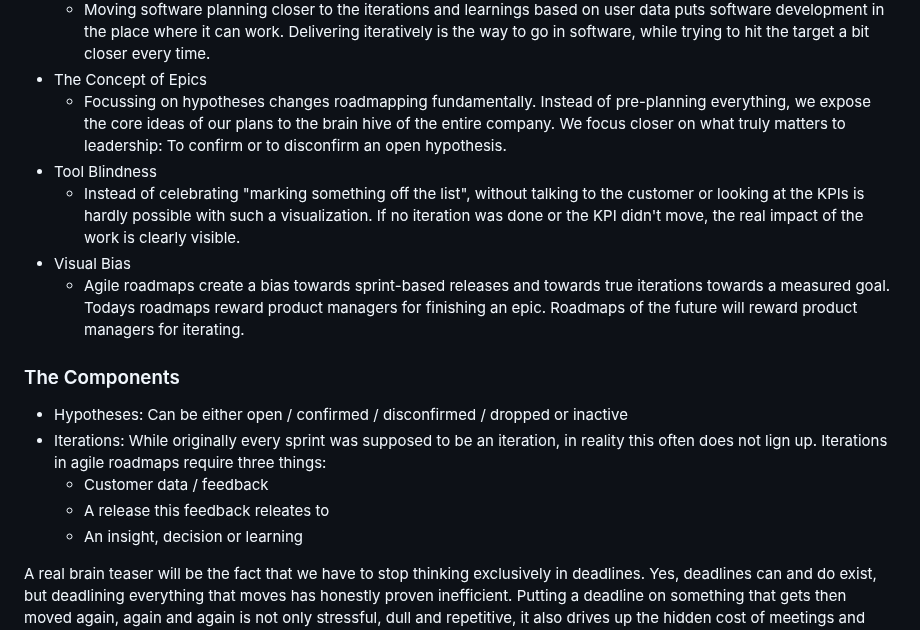
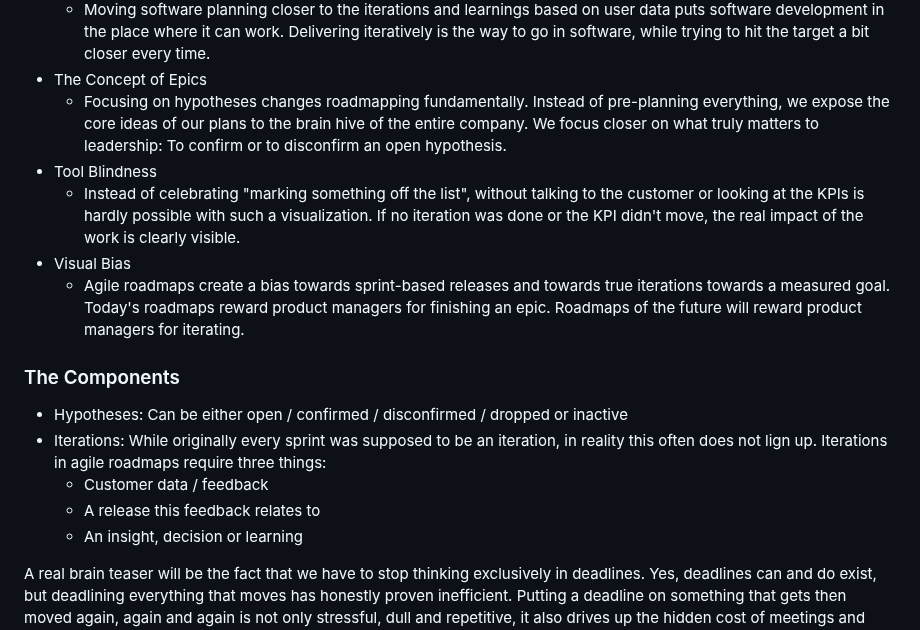
Before and after one commit to hendriknielaender/double-trouble, a Markdown page: data/blog/agile-roadmaps-release.md, the part around one of its changes. Rendered like a GitHub page.

```diff
--- a/data/blog/agile-roadmaps-release.md
+++ b/data/blog/agile-roadmaps-release.md
@@ -122,7 +122,7 @@ At the same time it addresses all mentioned problems from earlier:
     software development in the place where it can work. Delivering iteratively is the way to go
     in software, while trying to hit the target a bit closer every time.
 - The Concept of Epics
-  - Focussing on hypotheses changes roadmapping fundamentally. Instead of pre-planning everything,
+  - Focusing on hypotheses changes roadmapping fundamentally. Instead of pre-planning everything,
     we expose the core ideas of our plans to the brain hive of the entire company. We focus closer
     on what truly matters to leadership: To confirm or to disconfirm an open hypothesis.
 - Tool Blindness
@@ -131,7 +131,7 @@ At the same time it addresses all mentioned problems from earlier:
     the KPI didn't move, the real impact of the work is clearly visible.
 - Visual Bias
   - Agile roadmaps create a bias towards sprint-based releases and towards true iterations towards
-    a measured goal. Todays roadmaps reward product managers for finishing an epic. Roadmaps of
+    a measured goal. Today's roadmaps reward product managers for finishing an epic. Roadmaps of
     the future will reward product managers for iterating.
 
 ### The Components
@@ -140,7 +140,7 @@ At the same time it addresses all mentioned problems from earlier:
 - Iterations: While originally every sprint was supposed to be an iteration, in reality this often
   does not lign up. Iterations in agile roadmaps require three things:
   - Customer data / feedback
-  - A release this feedback releates to
+  - A release this feedback relates to
   - An insight, decision or learning
 
 A real brain teaser will be the fact that we have to stop thinking exclusively in deadlines. Yes,
```
Also changed, not shown: other parts of data/blog/agile-roadmaps-release.md (+24 -24 lines).
